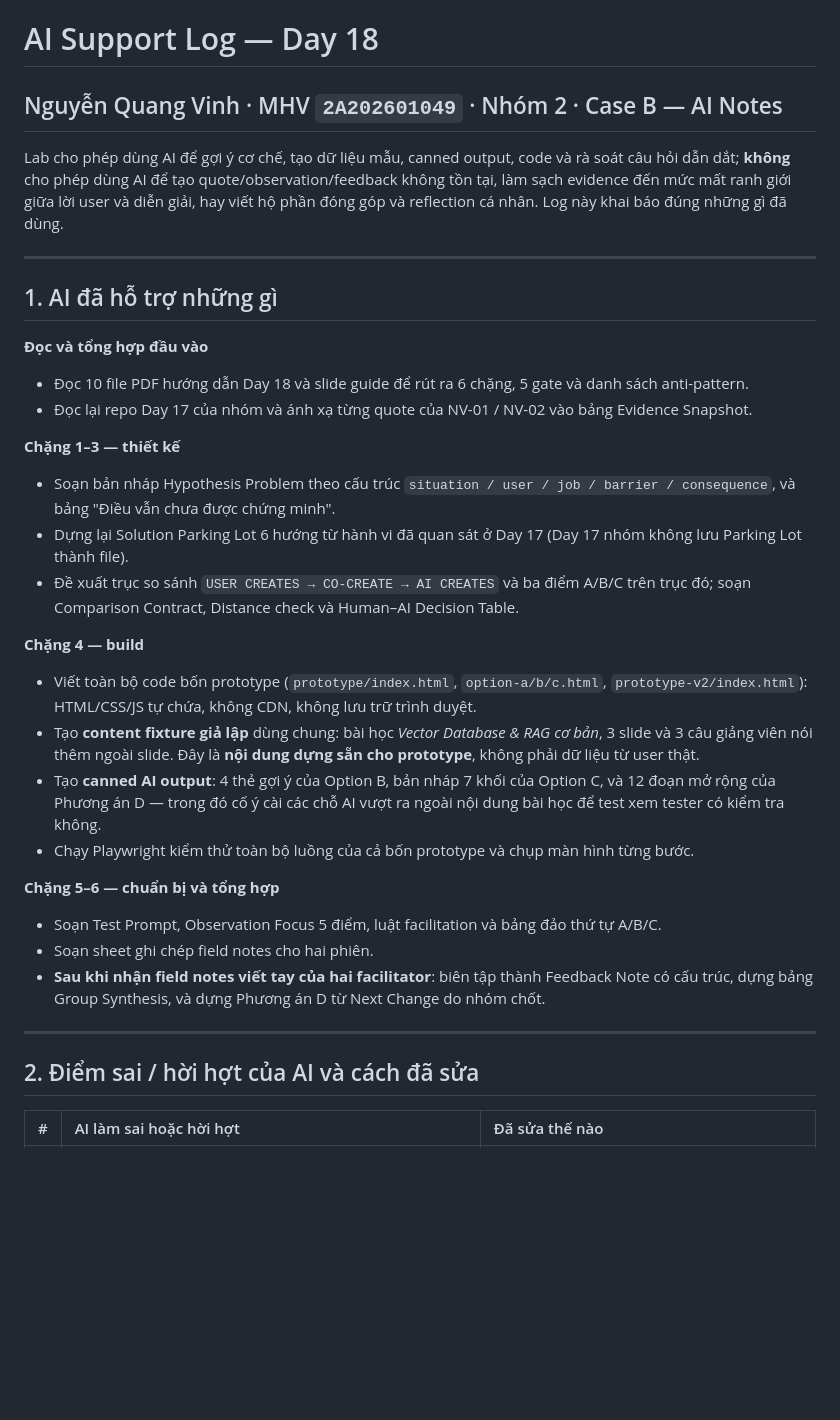
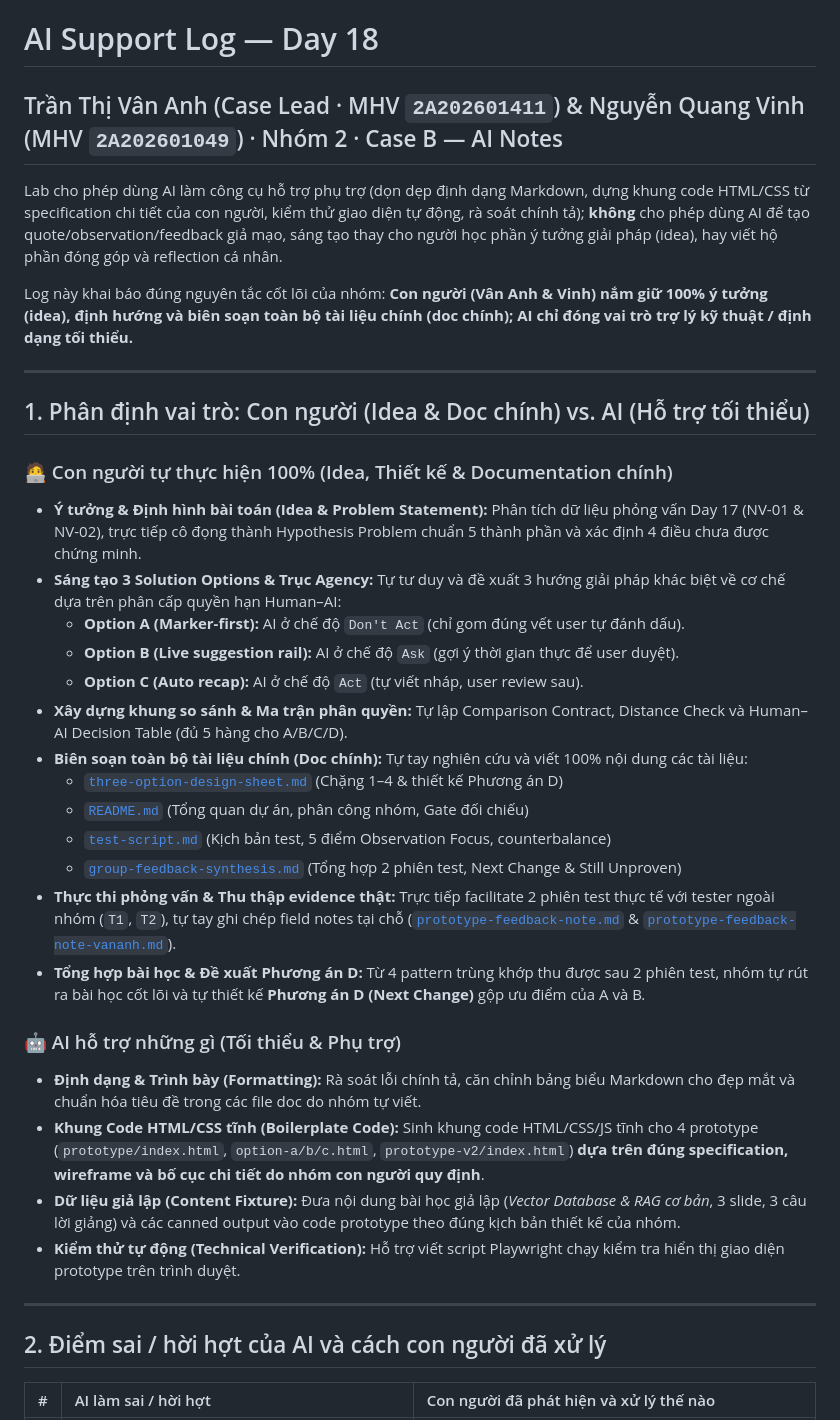
Before and after one commit to aetrna300bpm/Track1_Day18_2A202601049_NguyenQuangVinh, a Markdown page: ai-support-log.md, the part around one of its changes. Drawn GitHub-style; blank space fills up the shorter version.

Commit message:
ai log check

```diff
--- a/ai-support-log.md
+++ b/ai-support-log.md
@@ -1,39 +1,38 @@
 # AI Support Log — Day 18
-## Nguyễn Quang Vinh · MHV `2A202601049` · Nhóm 2 · Case B — AI Notes
+## Trần Thị Vân Anh (Case Lead · MHV `2A202601411`) & Nguyễn Quang Vinh (MHV `2A202601049`) · Nhóm 2 · Case B — AI Notes
 
-Lab cho phép dùng AI để gợi ý cơ chế, tạo dữ liệu mẫu, canned output, code và rà soát câu hỏi dẫn dắt; **không** cho phép dùng AI để tạo quote/observation/feedback không tồn tại, làm sạch evidence đến mức mất ranh giới giữa lời user và diễn giải, hay viết hộ phần đóng góp và reflection cá nhân. Log này khai báo đúng những gì đã dùng.
+Lab cho phép dùng AI làm công cụ hỗ trợ phụ trợ (dọn dẹp định dạng Markdown, dựng khung code HTML/CSS từ specification chi tiết của con người, kiểm thử giao diện tự động, rà soát chính tả); **không** cho phép dùng AI để tạo quote/observation/feedback giả mạo, sáng tạo thay cho người học phần ý tưởng giải pháp (idea), hay viết hộ phần đóng góp và reflection cá nhân.
+
+Log này khai báo đúng nguyên tắc cốt lõi của nhóm: **Con người (Vân Anh & Vinh) nắm giữ 100% ý tưởng (idea), định hướng và biên soạn toàn bộ tài liệu chính (doc chính); AI chỉ đóng vai trò trợ lý kỹ thuật / định dạng tối thiểu.**
 
 ---
 
-## 1. AI đã hỗ trợ những gì
+## 1. Phân định vai trò: Con người (Idea & Doc chính) vs. AI (Hỗ trợ tối thiểu)
 
-**Đọc và tổng hợp đầu vào**
+### 🧑‍💻 Con người tự thực hiện 100% (Idea, Thiết kế & Documentation chính)
+* **Ý tưởng & Định hình bài toán (Idea & Problem Statement):** Phân tích dữ liệu phỏng vấn Day 17 (NV-01 & NV-02), trực tiếp cô đọng thành Hypothesis Problem chuẩn 5 thành phần và xác định 4 điều chưa được chứng minh.
+* **Sáng tạo 3 Solution Options & Trục Agency:** Tự tư duy và đề xuất 3 hướng giải pháp khác biệt về cơ chế dựa trên phân cấp quyền hạn Human–AI:
+  * **Option A (Marker-first):** AI ở chế độ `Don't Act` (chỉ gom đúng vết user tự đánh dấu).
+  * **Option B (Live suggestion rail):** AI ở chế độ `Ask` (gợi ý thời gian thực để user duyệt).
+  * **Option C (Auto recap):** AI ở chế độ `Act` (tự viết nháp, user review sau).
+* **Xây dựng khung so sánh & Ma trận phân quyền:** Tự lập Comparison Contract, Distance Check và Human–AI Decision Table (đủ 5 hàng cho A/B/C/D).
+* **Biên soạn toàn bộ tài liệu chính (Doc chính):** Tự tay nghiên cứu và viết 100% nội dung các tài liệu:
+  * [`three-option-design-sheet.md`](three-option-design-sheet.md) (Chặng 1–4 & thiết kế Phương án D)
+  * [`README.md`](README.md) (Tổng quan dự án, phân công nhóm, Gate đối chiếu)
+  * [`test-script.md`](test-script.md) (Kịch bản test, 5 điểm Observation Focus, counterbalance)
+  * [`group-feedback-synthesis.md`](group-feedback-synthesis.md) (Tổng hợp 2 phiên test, Next Change & Still Unproven)
+* **Thực thi phỏng vấn & Thu thập evidence thật:** Trực tiếp facilitate 2 phiên test thực tế với tester ngoài nhóm (`T1`, `T2`), tự tay ghi chép field notes tại chỗ ([`prototype-feedback-note.md`](prototype-feedback-note.md) & [`prototype-feedback-note-vananh.md`](prototype-feedback-note-vananh.md)).
+* **Tổng hợp bài học & Đề xuất Phương án D:** Từ 4 pattern trùng khớp thu được sau 2 phiên test, nhóm tự rút ra bài học cốt lõi và tự thiết kế **Phương án D (Next Change)** gộp ưu điểm của A và B.
 
-* Đọc 10 file PDF hướng dẫn Day 18 và slide guide để rút ra 6 chặng, 5 gate và danh sách anti-pattern.
-* Đọc lại repo Day 17 của nhóm và ánh xạ từng quote của NV-01 / NV-02 vào bảng Evidence Snapshot.
-
-**Chặng 1–3 — thiết kế**
-
-* Soạn bản nháp Hypothesis Problem theo cấu trúc `situation / user / job / barrier / consequence`, và bảng "Điều vẫn chưa được chứng minh".
-* Dựng lại Solution Parking Lot 6 hướng từ hành vi đã quan sát ở Day 17 (Day 17 nhóm không lưu Parking Lot thành file).
-* Đề xuất trục so sánh `USER CREATES → CO-CREATE → AI CREATES` và ba điểm A/B/C trên trục đó; soạn Comparison Contract, Distance check và Human–AI Decision Table.
-
-**Chặng 4 — build**
-
-* Viết toàn bộ code bốn prototype (`prototype/index.html`, `option-a/b/c.html`, `prototype-v2/index.html`): HTML/CSS/JS tự chứa, không CDN, không lưu trữ trình duyệt.
-* Tạo **content fixture giả lập** dùng chung: bài học *Vector Database & RAG cơ bản*, 3 slide và 3 câu giảng viên nói thêm ngoài slide. Đây là **nội dung dựng sẵn cho prototype**, không phải dữ liệu từ user thật.
-* Tạo **canned AI output**: 4 thẻ gợi ý của Option B, bản nháp 7 khối của Option C, và 12 đoạn mở rộng của Phương án D — trong đó cố ý cài các chỗ AI vượt ra ngoài nội dung bài học để test xem tester có kiểm tra không.
-* Chạy Playwright kiểm thử toàn bộ luồng của cả bốn prototype và chụp màn hình từng bước.
-
-**Chặng 5–6 — chuẩn bị và tổng hợp**
-
-* Soạn Test Prompt, Observation Focus 5 điểm, luật facilitation và bảng đảo thứ tự A/B/C.
-* Soạn sheet ghi chép field notes cho hai phiên.
-* **Sau khi nhận field notes viết tay của hai facilitator**: biên tập thành Feedback Note có cấu trúc, dựng bảng Group Synthesis, và dựng Phương án D từ Next Change do nhóm chốt.
+### 🤖 AI hỗ trợ những gì (Tối thiểu & Phụ trợ)
+* **Định dạng & Trình bày (Formatting):** Rà soát lỗi chính tả, căn chỉnh bảng biểu Markdown cho đẹp mắt và chuẩn hóa tiêu đề trong các file doc do nhóm tự viết.
+* **Khung Code HTML/CSS tĩnh (Boilerplate Code):** Sinh khung code HTML/CSS/JS tĩnh cho 4 prototype (`prototype/index.html`, `option-a/b/c.html`, `prototype-v2/index.html`) **dựa trên đúng specification, wireframe và bố cục chi tiết do nhóm con người quy định**.
+* **Dữ liệu giả lập (Content Fixture):** Đưa nội dung bài học giả lập (*Vector Database & RAG cơ bản*, 3 slide, 3 câu lời giảng) và các canned output vào code prototype theo đúng kịch bản thiết kế của nhóm.
+* **Kiểm thử tự động (Technical Verification):** Hỗ trợ viết script Playwright chạy kiểm tra hiển thị giao diện prototype trên trình duyệt.
 
 ---
 
-## 2. Điểm sai / hời hợt của AI và cách đã sửa
+## 2. Điểm sai / hời hợt của AI và cách con người đã xử lý
 
-| # | AI làm sai hoặc hời hợt | Đã sửa thế nào |
+| # | AI làm sai / hời hợt | Con người đã phát hiện và xử lý thế nào |
 | :-- | :--- | :--- |
```
Also changed, not shown: other parts of ai-support-log.md (+23 -29 lines), README.md (+5 -5 lines).
